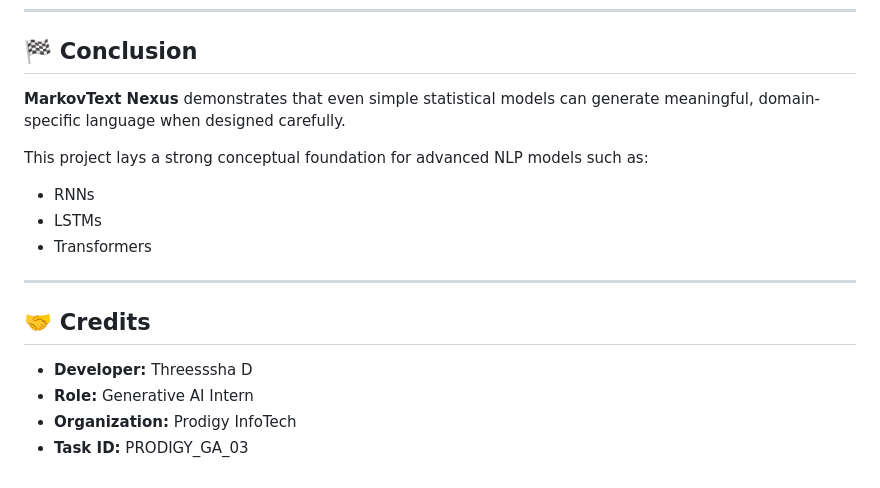
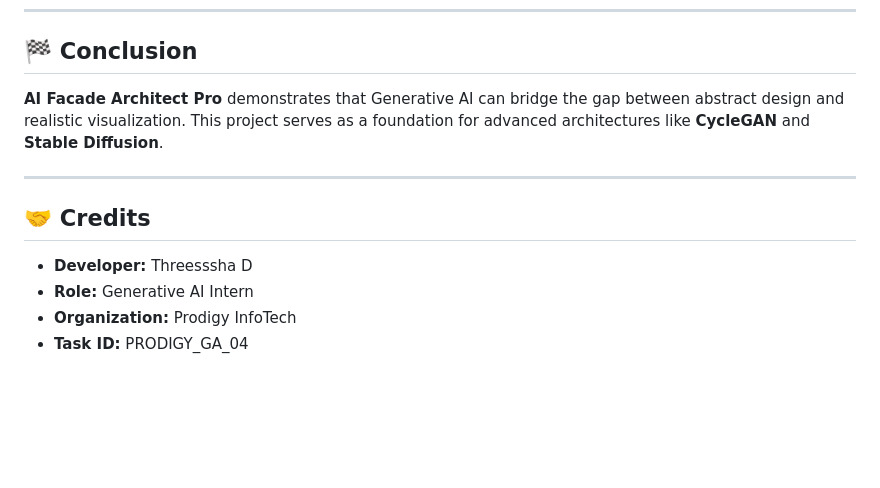
Before and after one commit to threesshad-cpu/PRODIGY_GA_03, a Markdown page: README.md, the part around one of its changes. Rendered like a GitHub page; blank space fills up the shorter version.

```diff
--- a/README.md
+++ b/README.md
@@ -156,12 +141,7 @@ The system includes curated technical datasets from:
 
 ## 🏁 Conclusion
 
-**MarkovText Nexus** demonstrates that even simple statistical models can generate meaningful, domain-specific language when designed carefully.
-
-This project lays a strong conceptual foundation for advanced NLP models such as:
-- RNNs
-- LSTMs
-- Transformers
+**AI Facade Architect Pro** demonstrates that Generative AI can bridge the gap between abstract design and realistic visualization. This project serves as a foundation for advanced architectures like **CycleGAN** and **Stable Diffusion**.
 
 ---
 
@@ -170,4 +150,4 @@ This project lays a strong conceptual foundation for advanced NLP models such as
 - **Developer:** Threesssha D
 - **Role:** Generative AI Intern
 - **Organization:** Prodigy InfoTech
-- **Task ID:** PRODIGY_GA_03
+- **Task ID:** PRODIGY_GA_04
```
Also changed, not shown: other parts of README.md (+76 -91 lines).
